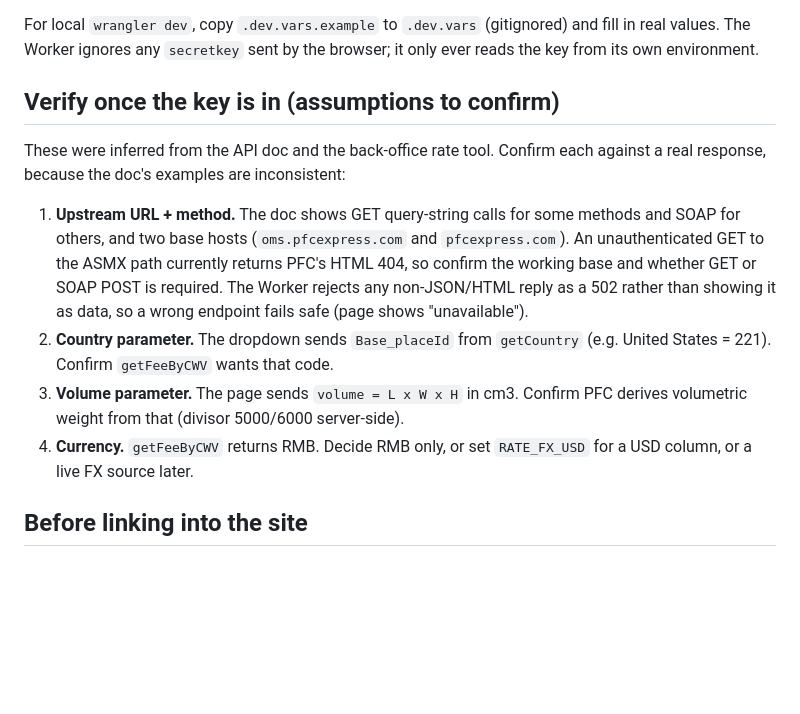
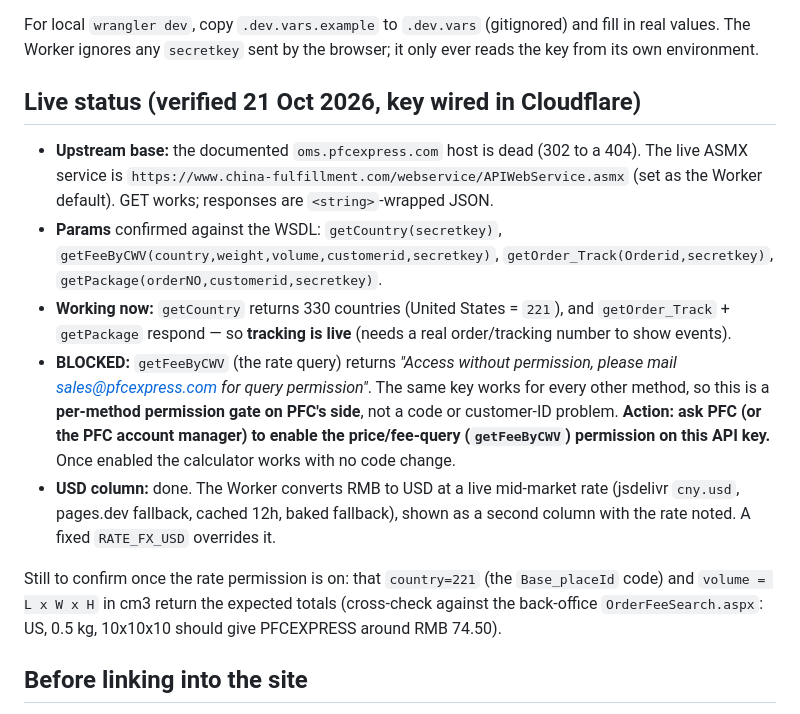
Before and after one commit to NoelM74/china-fulfillment, a Markdown page: SHIPPING-API-SETUP.md, the part around the change. Rendered like a GitHub page; blank space fills up the shorter version.

Commit message:
Record live API status: tracking works, rate query needs PFC permission
Verified against the live service with the key in place: getCountry (330
countries, US=221), getOrder_Track and getPackage all work. getFeeByCWV is
gated by a per-method permission on PFC's side ("Access without permission...
mail sales@pfcexpress.com for query permission"), so the calculator is blocked
until PFC enables the fee-query permission on the key. No code change needed
once enabled.

Co-Authored-By: Claude Opus 4.8 <noreply@anthropic.com>
Claude-Session: https://claude.ai/code/session_01TmbpM8axLPM1eM23nnQqqS

```diff
--- a/SHIPPING-API-SETUP.md
+++ b/SHIPPING-API-SETUP.md
@@ -51,23 +51,31 @@ For local `wrangler dev`, copy `.dev.vars.example` to `.dev.vars` (gitignored)
 and fill in real values. The Worker ignores any `secretkey` sent by the browser;
 it only ever reads the key from its own environment.
 
-## Verify once the key is in (assumptions to confirm)
+## Live status (verified 21 Oct 2026, key wired in Cloudflare)
 
-These were inferred from the API doc and the back-office rate tool. Confirm each
-against a real response, because the doc's examples are inconsistent:
+- **Upstream base:** the documented `oms.pfcexpress.com` host is dead (302 to a
+  404). The live ASMX service is `https://www.china-fulfillment.com/webservice/APIWebService.asmx`
+  (set as the Worker default). GET works; responses are `<string>`-wrapped JSON.
+- **Params** confirmed against the WSDL: `getCountry(secretkey)`,
+  `getFeeByCWV(country,weight,volume,customerid,secretkey)`,
+  `getOrder_Track(Orderid,secretkey)`, `getPackage(orderNO,customerid,secretkey)`.
+- **Working now:** `getCountry` returns 330 countries (United States = `221`),
+  and `getOrder_Track` + `getPackage` respond — so **tracking is live** (needs a
+  real order/tracking number to show events).
+- **BLOCKED:** `getFeeByCWV` (the rate query) returns *"Access without
+  permission, please mail sales@pfcexpress.com for query permission"*. The same
+  key works for every other method, so this is a **per-method permission gate on
+  PFC's side**, not a code or customer-ID problem. **Action: ask PFC (or the PFC
+  account manager) to enable the price/fee-query (`getFeeByCWV`) permission on
+  this API key.** Once enabled the calculator works with no code change.
+- **USD column:** done. The Worker converts RMB to USD at a live mid-market rate
+  (jsdelivr `cny.usd`, pages.dev fallback, cached 12h, baked fallback), shown as
+  a second column with the rate noted. A fixed `RATE_FX_USD` overrides it.
 
-1. **Upstream URL + method.** The doc shows GET query-string calls for some
-   methods and SOAP for others, and two base hosts (`oms.pfcexpress.com` and
-   `pfcexpress.com`). An unauthenticated GET to the ASMX path currently returns
-   PFC's HTML 404, so confirm the working base and whether GET or SOAP POST is
-   required. The Worker rejects any non-JSON/HTML reply as a 502 rather than
-   showing it as data, so a wrong endpoint fails safe (page shows "unavailable").
-2. **Country parameter.** The dropdown sends `Base_placeId` from `getCountry`
-   (e.g. United States = 221). Confirm `getFeeByCWV` wants that code.
-3. **Volume parameter.** The page sends `volume = L x W x H` in cm3. Confirm PFC
-   derives volumetric weight from that (divisor 5000/6000 server-side).
-4. **Currency.** `getFeeByCWV` returns RMB. Decide RMB only, or set `RATE_FX_USD`
-   for a USD column, or a live FX source later.
+Still to confirm once the rate permission is on: that `country=221` (the
+`Base_placeId` code) and `volume = L x W x H` in cm3 return the expected totals
+(cross-check against the back-office `OrderFeeSearch.aspx`: US, 0.5 kg,
+10x10x10 should give PFCEXPRESS around RMB 74.50).
 
 ## Before linking into the site
 
```
